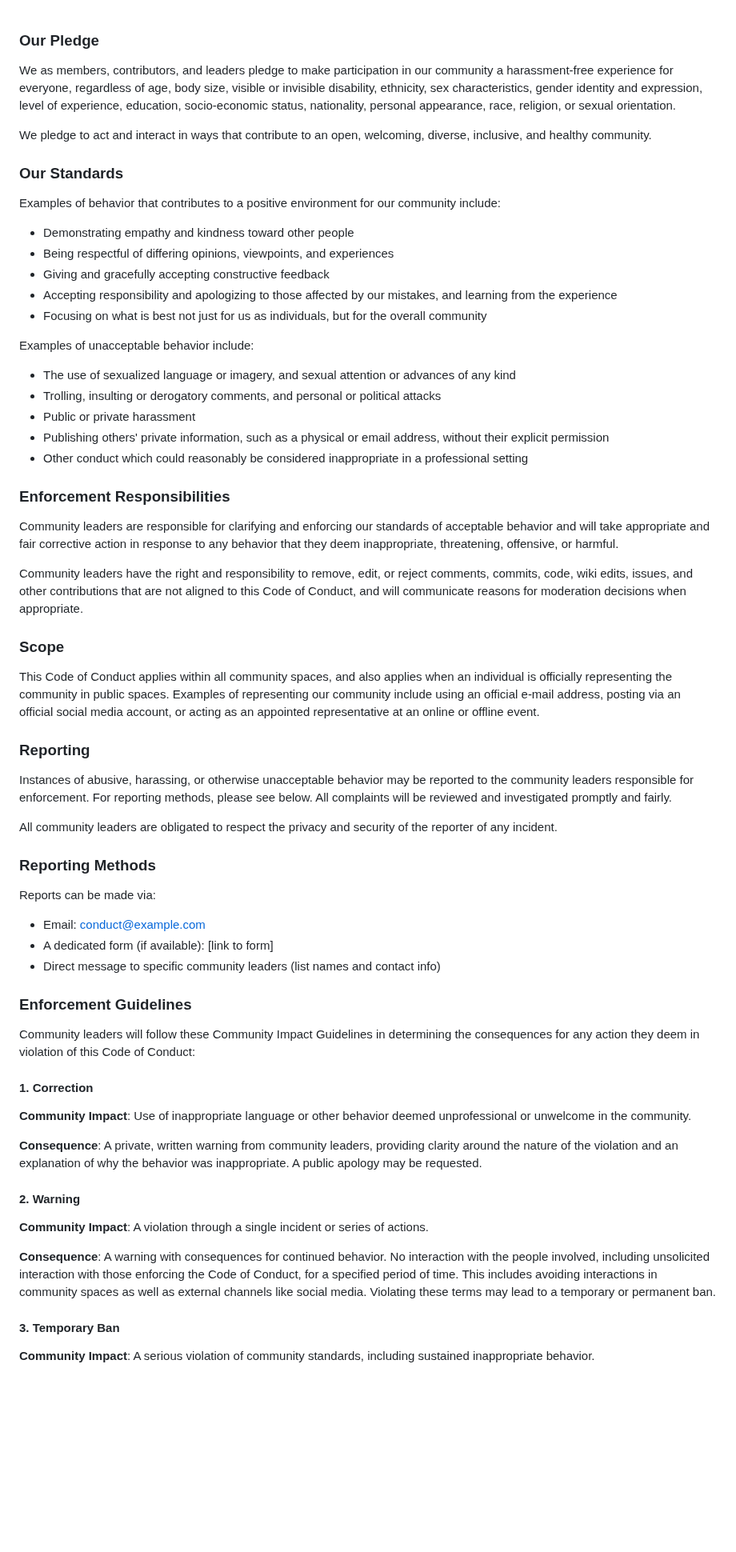
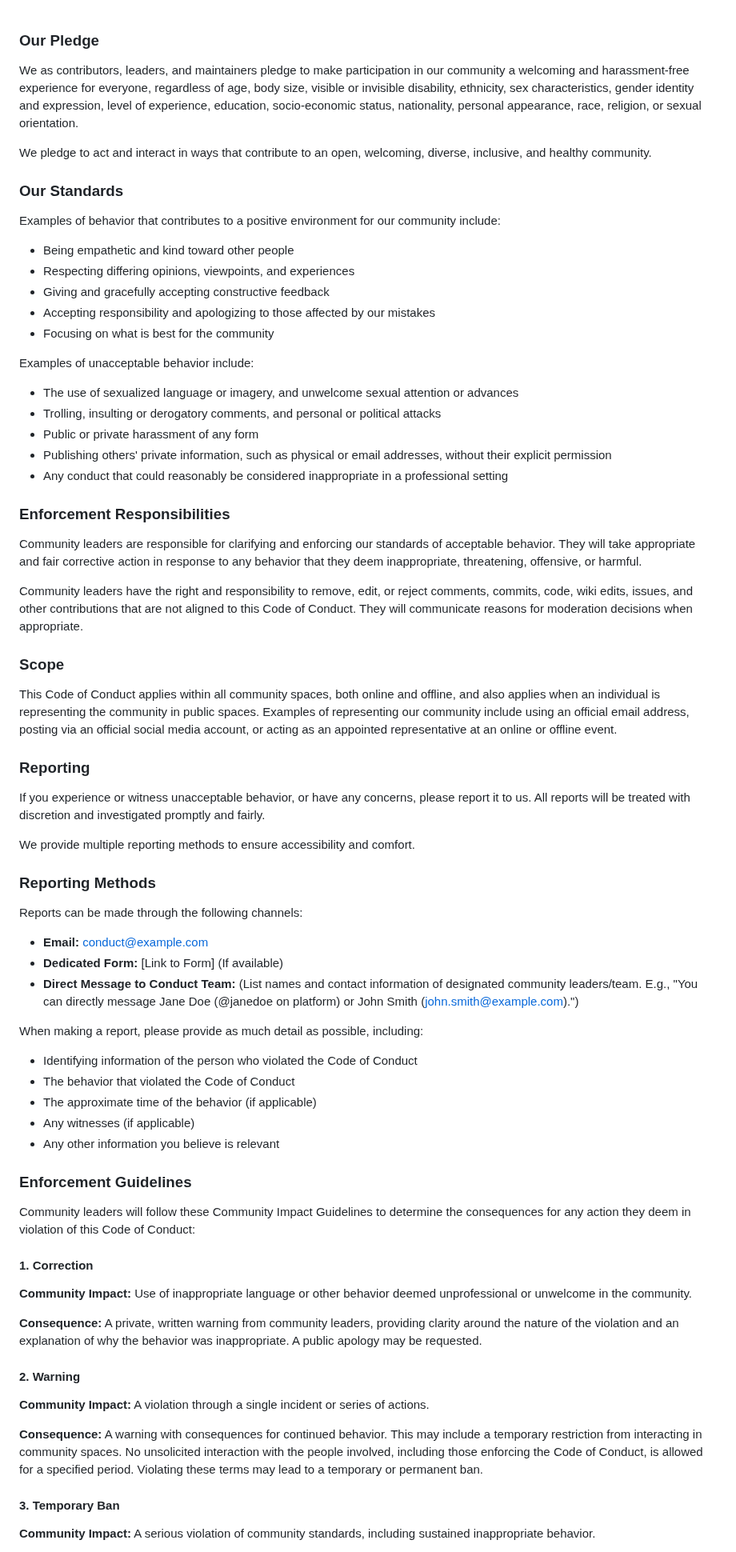
Before and after one commit to Genera1Developer/Project-Auto, a Markdown page: CODE_OF_CONDUCT.md, the part around one of its changes. Shown at 80% size. GitHub-like rendering; blank space fills up the shorter version.

Commit message:
Improved code of conduct: enhanced clarity, add...

```diff
--- a/CODE_OF_CONDUCT.md
+++ b/CODE_OF_CONDUCT.md
@@ -1,104 +1,76 @@
 ### Our Pledge
 
-We as members, contributors, and leaders pledge to make participation in our
-community a harassment-free experience for everyone, regardless of age, body
-size, visible or invisible disability, ethnicity, sex characteristics, gender
-identity and expression, level of experience, education, socio-economic status,
-nationality, personal appearance, race, religion, or sexual orientation.
+We as contributors, leaders, and maintainers pledge to make participation in our community a welcoming and harassment-free experience for everyone, regardless of age, body size, visible or invisible disability, ethnicity, sex characteristics, gender identity and expression, level of experience, education, socio-economic status, nationality, personal appearance, race, religion, or sexual orientation.
 
-We pledge to act and interact in ways that contribute to an open, welcoming,
-diverse, inclusive, and healthy community.
+We pledge to act and interact in ways that contribute to an open, welcoming, diverse, inclusive, and healthy community.
 
 ### Our Standards
 
-Examples of behavior that contributes to a positive environment for our
-community include:
+Examples of behavior that contributes to a positive environment for our community include:
 
-*   Demonstrating empathy and kindness toward other people
-*   Being respectful of differing opinions, viewpoints, and experiences
+*   Being empathetic and kind toward other people
+*   Respecting differing opinions, viewpoints, and experiences
 *   Giving and gracefully accepting constructive feedback
-*   Accepting responsibility and apologizing to those affected by our mistakes,
-    and learning from the experience
-*   Focusing on what is best not just for us as individuals, but for the
-    overall community
+*   Accepting responsibility and apologizing to those affected by our mistakes
+*   Focusing on what is best for the community
 
 Examples of unacceptable behavior include:
 
-*   The use of sexualized language or imagery, and sexual attention or
-    advances of any kind
+*   The use of sexualized language or imagery, and unwelcome sexual attention or advances
 *   Trolling, insulting or derogatory comments, and personal or political attacks
-*   Public or private harassment
-*   Publishing others' private information, such as a physical or email
-    address, without their explicit permission
-*   Other conduct which could reasonably be considered inappropriate in a
-    professional setting
+*   Public or private harassment of any form
+*   Publishing others' private information, such as physical or email addresses, without their explicit permission
+*   Any conduct that could reasonably be considered inappropriate in a professional setting
 
 ### Enforcement Responsibilities
 
-Community leaders are responsible for clarifying and enforcing our standards of
-acceptable behavior and will take appropriate and fair corrective action in
-response to any behavior that they deem inappropriate, threatening, offensive,
-or harmful.
+Community leaders are responsible for clarifying and enforcing our standards of acceptable behavior. They will take appropriate and fair corrective action in response to any behavior that they deem inappropriate, threatening, offensive, or harmful.
 
-Community leaders have the right and responsibility to remove, edit, or reject
-comments, commits, code, wiki edits, issues, and other contributions that are
-not aligned to this Code of Conduct, and will communicate reasons for moderation
-decisions when appropriate.
+Community leaders have the right and responsibility to remove, edit, or reject comments, commits, code, wiki edits, issues, and other contributions that are not aligned to this Code of Conduct. They will communicate reasons for moderation decisions when appropriate.
 
 ### Scope
 
-This Code of Conduct applies within all community spaces, and also applies when
-an individual is officially representing the community in public spaces.
-Examples of representing our community include using an official e-mail address,
-posting via an official social media account, or acting as an appointed
-representative at an online or offline event.
+This Code of Conduct applies within all community spaces, both online and offline, and also applies when an individual is representing the community in public spaces. Examples of representing our community include using an official email address, posting via an official social media account, or acting as an appointed representative at an online or offline event.
 
 ### Reporting
 
-Instances of abusive, harassing, or otherwise unacceptable behavior may be
-reported to the community leaders responsible for enforcement.
-For reporting methods, please see below.
-All complaints will be reviewed and investigated promptly and fairly.
+If you experience or witness unacceptable behavior, or have any concerns, please report it to us. All reports will be treated with discretion and investigated promptly and fairly.
 
-All community leaders are obligated to respect the privacy and security of the
-reporter of any incident.
+We provide multiple reporting methods to ensure accessibility and comfort.
 
 ### Reporting Methods
 
-Reports can be made via:
+Reports can be made through the following channels:
 
-*   Email: [conduct@example.com](mailto:conduct@example.com)
-*   A dedicated form (if available): [link to form]
-*   Direct message to specific community leaders (list names and contact info)
+*   **Email:** [conduct@example.com](mailto:conduct@example.com)
+*   **Dedicated Form:** [Link to Form] (If available)
+*   **Direct Message to Conduct Team:** (List names and contact information of designated community leaders/team. E.g., "You can directly message Jane Doe (@janedoe on platform) or John Smith (john.smith@example.com).")
+
+When making a report, please provide as much detail as possible, including:
+
+*   Identifying information of the person who violated the Code of Conduct
+*   The behavior that violated the Code of Conduct
+*   The approximate time of the behavior (if applicable)
+*   Any witnesses (if applicable)
+*   Any other information you believe is relevant
 
 ### Enforcement Guidelines
 
-Community leaders will follow these Community Impact Guidelines in determining
-the consequences for any action they deem in violation of this Code of Conduct:
+Community leaders will follow these Community Impact Guidelines to determine the consequences for any action they deem in violation of this Code of Conduct:
 
 #### 1. Correction
 
-**Community Impact**: Use of inappropriate language or other behavior deemed
-unprofessional or unwelcome in the community.
+**Community Impact:** Use of inappropriate language or other behavior deemed unprofessional or unwelcome in the community.
 
-**Consequence**: A private, written warning from community leaders, providing
-clarity around the nature of the violation and an explanation of why the
-behavior was inappropriate. A public apology may be requested.
+**Consequence:** A private, written warning from community leaders, providing clarity around the nature of the violation and an explanation of why the behavior was inappropriate. A public apology may be requested.
 
 #### 2. Warning
 
-**Community Impact**: A violation through a single incident or series
-of actions.
+**Community Impact:** A violation through a single incident or series of actions.
 
-**Consequence**: A warning with consequences for continued behavior. No
-interaction with the people involved, including unsolicited interaction with
-those enforcing the Code of Conduct, for a specified period of time. This
-includes avoiding interactions in community spaces as well as external channels
-like social media. Violating these terms may lead to a temporary or
-permanent ban.
+**Consequence:** A warning with consequences for continued behavior. This may include a temporary restriction from interacting in community spaces. No unsolicited interaction with the people involved, including those enforcing the Code of Conduct, is allowed for a specified period. Violating these terms may lead to a temporary or permanent ban.
 
 #### 3. Temporary Ban
 
-**Community Impact**: A serious violation of community standards, including
-sustained inappropriate behavior.
+**Community Impact:** A serious violation of community standards, including sustained inappropriate behavior.
 
```
Also changed, not shown: other parts of CODE_OF_CONDUCT.md (+6 -19 lines).
